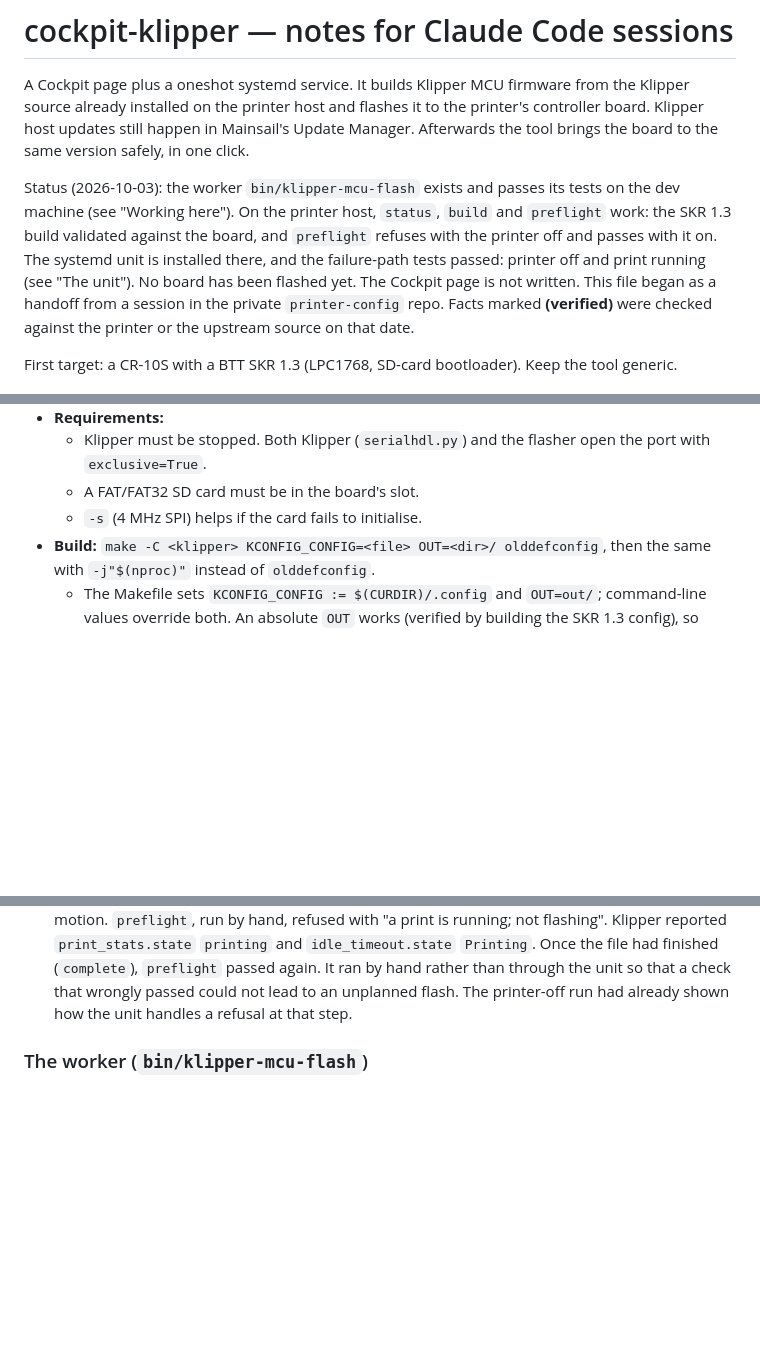
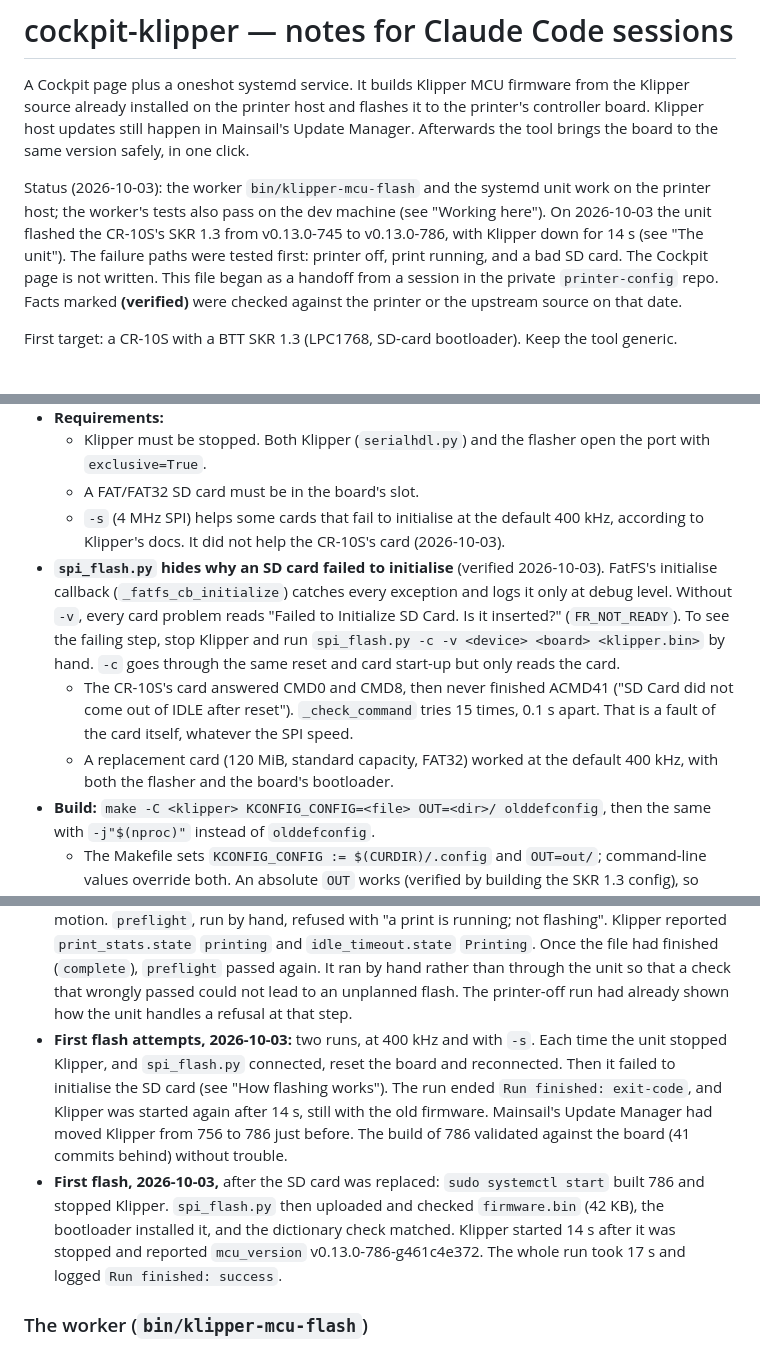
Before and after one commit to akreager/cockpit-klipper, a Markdown page: CLAUDE.md, 3 parts joined by grey strips. Drawn GitHub-style; blank space fills up the shorter version.

```diff
--- a/CLAUDE.md
+++ b/CLAUDE.md
@@ -6,13 +6,12 @@ to the printer's controller board. Klipper host updates still happen in
 Mainsail's Update Manager. Afterwards the tool brings the board to the same
 version safely, in one click.
 
-Status (2026-10-03): the worker `bin/klipper-mcu-flash` exists and passes
-its tests on the dev machine (see "Working here"). On the printer host,
-`status`, `build` and `preflight` work: the SKR 1.3 build validated against
-the board, and `preflight` refuses with the printer off and passes with it
-on. The systemd unit is installed there, and the failure-path tests
-passed: printer off and print running (see "The unit"). No board has been
-flashed yet. The Cockpit page is not written.
+Status (2026-10-03): the worker `bin/klipper-mcu-flash` and the systemd
+unit work on the printer host; the worker's tests also pass on the dev
+machine (see "Working here"). On 2026-10-03 the unit flashed the CR-10S's
+SKR 1.3 from v0.13.0-745 to v0.13.0-786, with Klipper down for 14 s (see
+"The unit"). The failure paths were tested first: printer off, print
+running, and a bad SD card. The Cockpit page is not written.
 This file began as a handoff from a session in the private `printer-config`
 repo. Facts marked **(verified)** were checked against the printer or the
 upstream source on that date.
@@ -79,7 +78,22 @@ Keep the tool generic.
   - Klipper must be stopped. Both Klipper (`serialhdl.py`) and the flasher
     open the port with `exclusive=True`.
   - A FAT/FAT32 SD card must be in the board's slot.
-  - `-s` (4 MHz SPI) helps if the card fails to initialise.
+  - `-s` (4 MHz SPI) helps some cards that fail to initialise at the
+    default 400 kHz, according to Klipper's docs. It did not help the
+    CR-10S's card (2026-10-03).
+- **`spi_flash.py` hides why an SD card failed to initialise** (verified
+  2026-10-03). FatFS's initialise callback (`_fatfs_cb_initialize`)
+  catches every exception and logs it only at debug level. Without `-v`,
+  every card problem reads "Failed to Initialize SD Card. Is it
+  inserted?" (`FR_NOT_READY`). To see the failing step, stop Klipper and
+  run `spi_flash.py -c -v <device> <board> <klipper.bin>` by hand. `-c`
+  goes through the same reset and card start-up but only reads the card.
+  - The CR-10S's card answered CMD0 and CMD8, then never finished ACMD41
+    ("SD Card did not come out of IDLE after reset"). `_check_command`
+    tries 15 times, 0.1 s apart. That is a fault of the card itself,
+    whatever the SPI speed.
+  - A replacement card (120 MiB, standard capacity, FAT32) worked at the
+    default 400 kHz, with both the flasher and the board's bootloader.
 - **Build:**
   `make -C <klipper> KCONFIG_CONFIG=<file> OUT=<dir>/ olddefconfig`, then
   the same with `-j"$(nproc)"` instead of `olddefconfig`.
@@ -263,6 +277,20 @@ worker's full path and Klipper's service name, then installs it as
   ran by hand rather than through the unit so that a check that wrongly
   passed could not lead to an unplanned flash. The printer-off run had
   already shown how the unit handles a refusal at that step.
+- **First flash attempts, 2026-10-03:** two runs, at 400 kHz and with
+  `-s`. Each time the unit stopped Klipper, and `spi_flash.py` connected,
+  reset the board and reconnected. Then it failed to initialise the SD
+  card (see "How flashing works"). The run ended `Run finished:
+  exit-code`, and Klipper was started again after 14 s, still with the
+  old firmware. Mainsail's Update Manager had moved Klipper from 756 to
+  786 just before. The build of 786 validated against the board (41
+  commits behind) without trouble.
+- **First flash, 2026-10-03,** after the SD card was replaced:
+  `sudo systemctl start` built 786 and stopped Klipper. `spi_flash.py`
+  then uploaded and checked `firmware.bin` (42 KB), the bootloader
+  installed it, and the dictionary check matched. Klipper started 14 s
+  after it was stopped and reported `mcu_version` v0.13.0-786-g461c4e372.
+  The whole run took 17 s and logged `Run finished: success`.
 
 ### The worker (`bin/klipper-mcu-flash`)
 
```
Also changed, not shown: other parts of CLAUDE.md (+11 -5 lines), README.md (+27 -5 lines).
